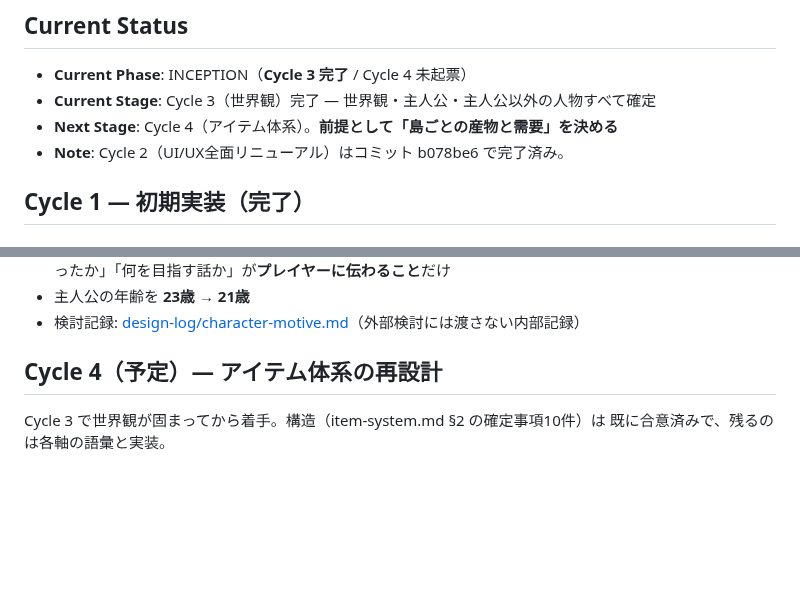
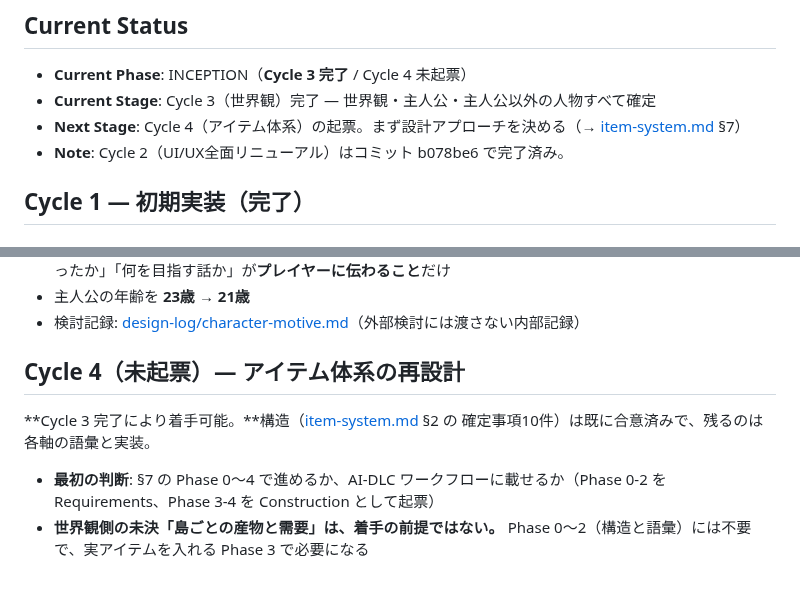
Before and after one commit to primevalsistail/shop-puzzle-simulation, a Markdown page: aidlc-docs/aidlc-state.md, 2 parts joined by grey strips. Rendered like a GitHub page; blank space fills up the shorter version.

Commit message:
docs: Cycle 4（アイテム体系）の起票準備に向けて記述を整理
item-system.md の「Cycle 3 として起票する」を Cycle 4 に修正。
Cycle 3 は世界観として消化済みのため。

aidlc-state.md の Next Stage を修正した。「前提として島ごとの産物と需要を決める」
としていたが、これは誤り。item-system.md の Phase 0〜2（構造と語彙）に
島の産物は不要で、実アイテムを入れる Phase 3 で必要になる。
着手前の判断は設計アプローチをどうするかであり、そちらを Next Stage とした。

Co-Authored-By: Claude Opus 5 (1M context) <noreply@anthropic.com>

```diff
--- a/aidlc-docs/aidlc-state.md
+++ b/aidlc-docs/aidlc-state.md
@@ -11,7 +11,7 @@
 ## Current Status
 - **Current Phase**: INCEPTION（**Cycle 3 完了** / Cycle 4 未起票）
 - **Current Stage**: Cycle 3（世界観）完了 — 世界観・主人公・主人公以外の人物すべて確定
-- **Next Stage**: Cycle 4（アイテム体系）。**前提として「島ごとの産物と需要」を決める**
+- **Next Stage**: Cycle 4（アイテム体系）の起票。まず設計アプローチを決める（→ [item-system.md](inception/design-log/item-system.md) §7）
 - **Note**: Cycle 2（UI/UX全面リニューアル）はコミット b078be6 で完了済み。
 
 ## Cycle 1 — 初期実装（完了）
@@ -85,7 +85,12 @@
 - 主人公の年齢を **23歳 → 21歳**
 - 検討記録: [design-log/character-motive.md](inception/design-log/character-motive.md)（外部検討には渡さない内部記録）
 
-## Cycle 4（予定）— アイテム体系の再設計
+## Cycle 4（未起票）— アイテム体系の再設計
 
-Cycle 3 で世界観が固まってから着手。構造（item-system.md §2 の確定事項10件）は
-既に合意済みで、残るのは各軸の語彙と実装。
+**Cycle 3 完了により着手可能。**構造（[item-system.md](inception/design-log/item-system.md) §2 の
+確定事項10件）は既に合意済みで、残るのは各軸の語彙と実装。
+
+- **最初の判断**: §7 の Phase 0〜4 で進めるか、AI-DLC ワークフローに載せるか（Phase 0-2 を
+  Requirements、Phase 3-4 を Construction として起票）
+- **世界観側の未決「島ごとの産物と需要」は、着手の前提ではない。**
+  Phase 0〜2（構造と語彙）には不要で、実アイテムを入れる Phase 3 で必要になる
```
Also changed, not shown: 1 other file.
